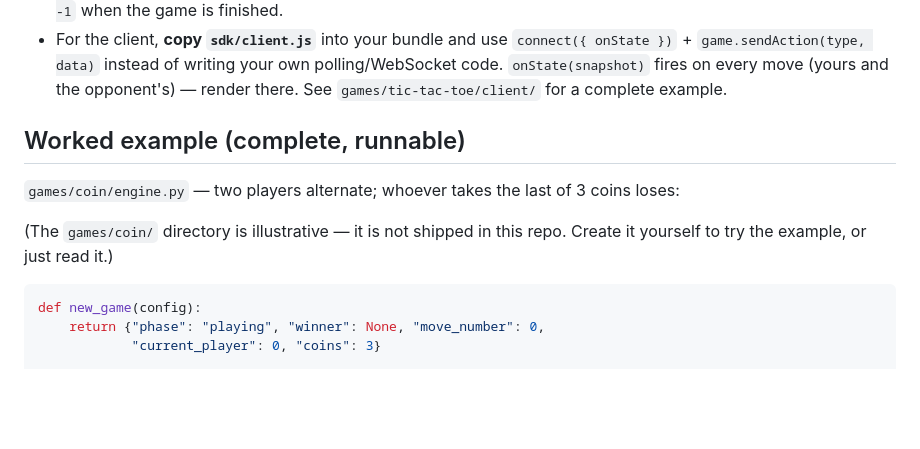
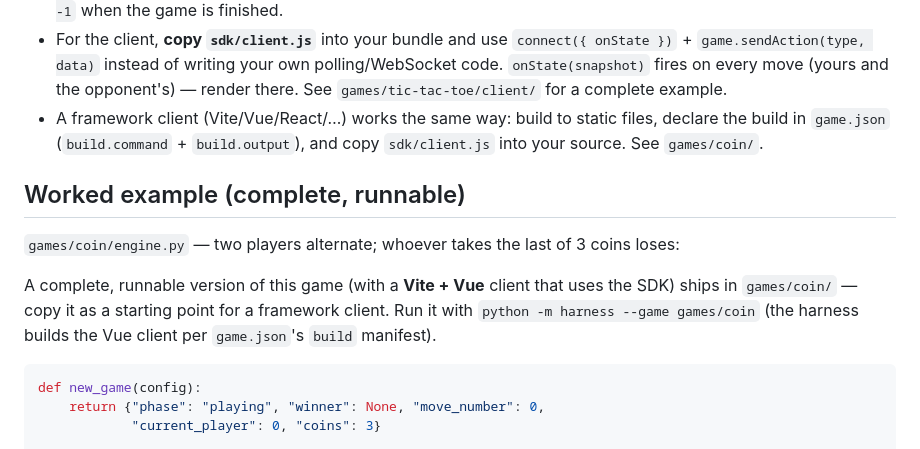
Before and after one commit to TiMarron/your-turn-games, a Markdown page: SKILL.md, the part around the change. Drawn GitHub-style; blank space fills up the shorter version.

Commit message:
docs: harness builds framework clients; ship the coin Vue example

````diff
--- a/SKILL.md
+++ b/SKILL.md
@@ -26,13 +26,19 @@ Follow [CONTRACT.md](CONTRACT.md) exactly. Then verify locally:
   own polling/WebSocket code. `onState(snapshot)` fires on every move (yours and
   the opponent's) — render there. See `games/tic-tac-toe/client/` for a complete
   example.
+- A framework client (Vite/Vue/React/…) works the same way: build to static
+  files, declare the build in `game.json` (`build.command` + `build.output`), and
+  copy `sdk/client.js` into your source. See `games/coin/`.
 
 ## Worked example (complete, runnable)
 
 `games/coin/engine.py` — two players alternate; whoever takes the last of 3 coins
 loses:
 
-(The `games/coin/` directory is illustrative — it is not shipped in this repo. Create it yourself to try the example, or just read it.)
+A complete, runnable version of this game (with a **Vite + Vue** client that uses
+the SDK) ships in `games/coin/` — copy it as a starting point for a framework
+client. Run it with `python -m harness --game games/coin` (the harness builds the
+Vue client per `game.json`'s `build` manifest).
 
 ```python
 def new_game(config):
````
Also changed, not shown: CONTRACT.md (+5 -3 lines).
